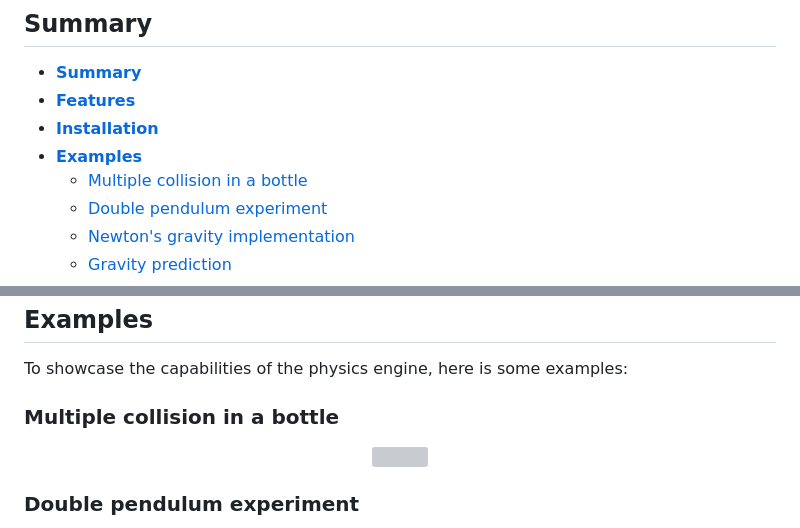
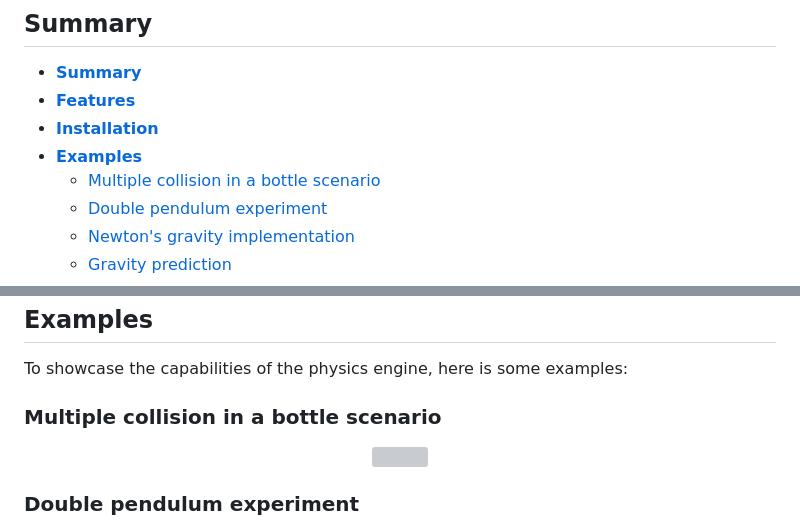
Before and after one commit to TheRedShip/2D-Physics-engine, a Markdown page: README.md, 2 parts joined by grey strips. GitHub-like rendering; grey boxes are pictures that could not be loaded.

```diff
--- a/README.md
+++ b/README.md
@@ -13,7 +13,7 @@ This repository comprises the source code for a 2D physics engine implemented in
 * **[Features](#features)**
 * **[Installation](#installation)**
 * **[Examples](#Examples)**
-    * [Multiple collision in a bottle](#multiple-collision-in-a-bottle)
+    * [Multiple collision in a bottle scenario](#multiple-collision-in-a-bottle-scenario)
     * [Double pendulum experiment](#double-pendulum-experiment)
     * [Newton's gravity implementation](#newton's-gravity-implementation)
     * [Gravity prediction](#gravity-prediction)
@@ -60,7 +60,7 @@ To install the physics engine, it is recommended to clone this repository and se
 
 To showcase the capabilities of the physics engine, here is some examples:
 
-### Multiple collision in a bottle
+### Multiple collision in a bottle scenario
 <p align="center">
 	<img src="https://raw.githubusercontent.com/TheRedShip/2D-Physics-engine/main/ressources/collision-in-a-bottle.png" width="800">
 </p>
```
